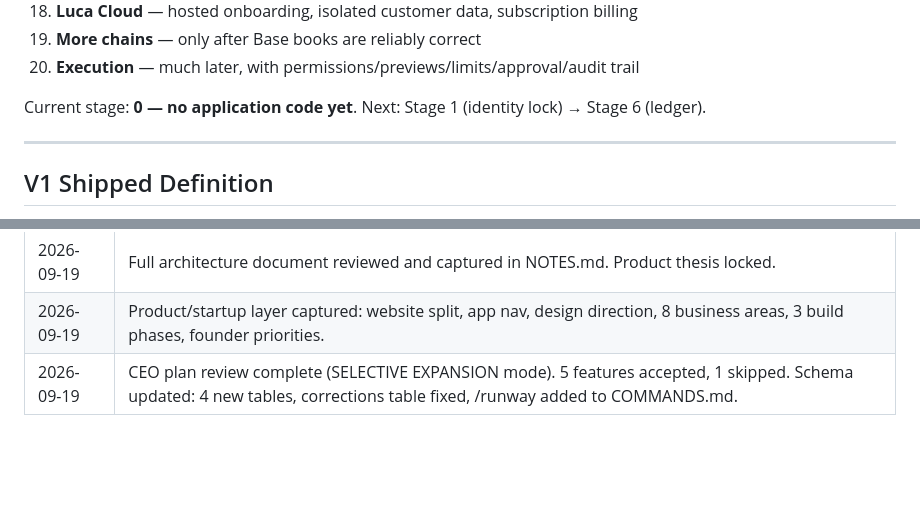
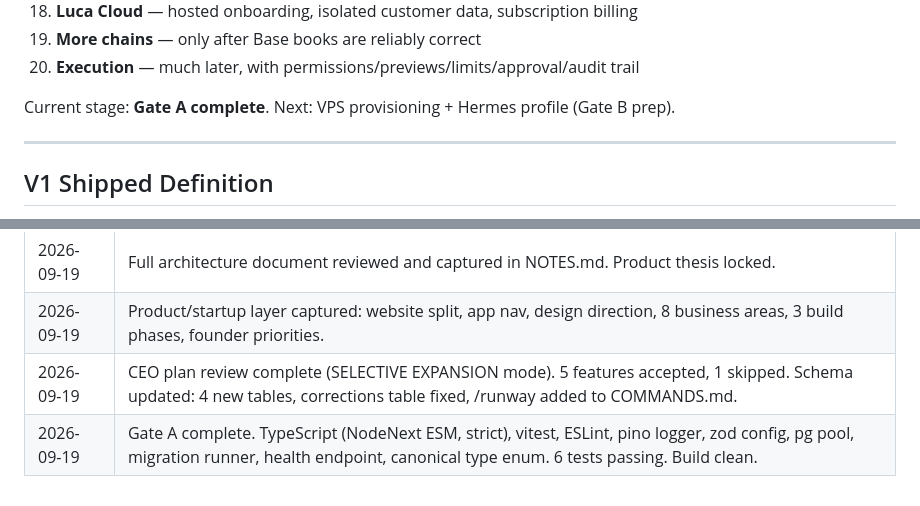
Before and after one commit to danbuildss/luca, a Markdown page: NOTES.md, 2 parts joined by grey strips. Drawn GitHub-style; blank space fills up the shorter version.

Commit message:
Update NOTES.md: Gate A complete
Co-Authored-By: Claude Sonnet 4.6 <noreply@anthropic.com>
Claude-Session: https://claude.ai/code/session_01KqcPsn2HCGWiE2FTmHKYEQ

```diff
--- a/NOTES.md
+++ b/NOTES.md
@@ -463,7 +463,7 @@ Enable systemd linger for cron workers to survive gateway lifecycle.
 19. **More chains** — only after Base books are reliably correct
 20. **Execution** — much later, with permissions/previews/limits/approval/audit trail
 
-Current stage: **0 — no application code yet**. Next: Stage 1 (identity lock) → Stage 6 (ledger).
+Current stage: **Gate A complete**. Next: VPS provisioning + Hermes profile (Gate B prep).
 
 ---
 
@@ -819,3 +819,4 @@ Full plan: `~/.gstack/projects/danbuildss-luca/ceo-plans/2026-09-19-luca-build-i
 | 2026-09-19 | Full architecture document reviewed and captured in NOTES.md. Product thesis locked. |
 | 2026-09-19 | Product/startup layer captured: website split, app nav, design direction, 8 business areas, 3 build phases, founder priorities. |
 | 2026-09-19 | CEO plan review complete (SELECTIVE EXPANSION mode). 5 features accepted, 1 skipped. Schema updated: 4 new tables, corrections table fixed, /runway added to COMMANDS.md. |
+| 2026-09-19 | Gate A complete. TypeScript (NodeNext ESM, strict), vitest, ESLint, pino logger, zod config, pg pool, migration runner, health endpoint, canonical type enum. 6 tests passing. Build clean. |
```
